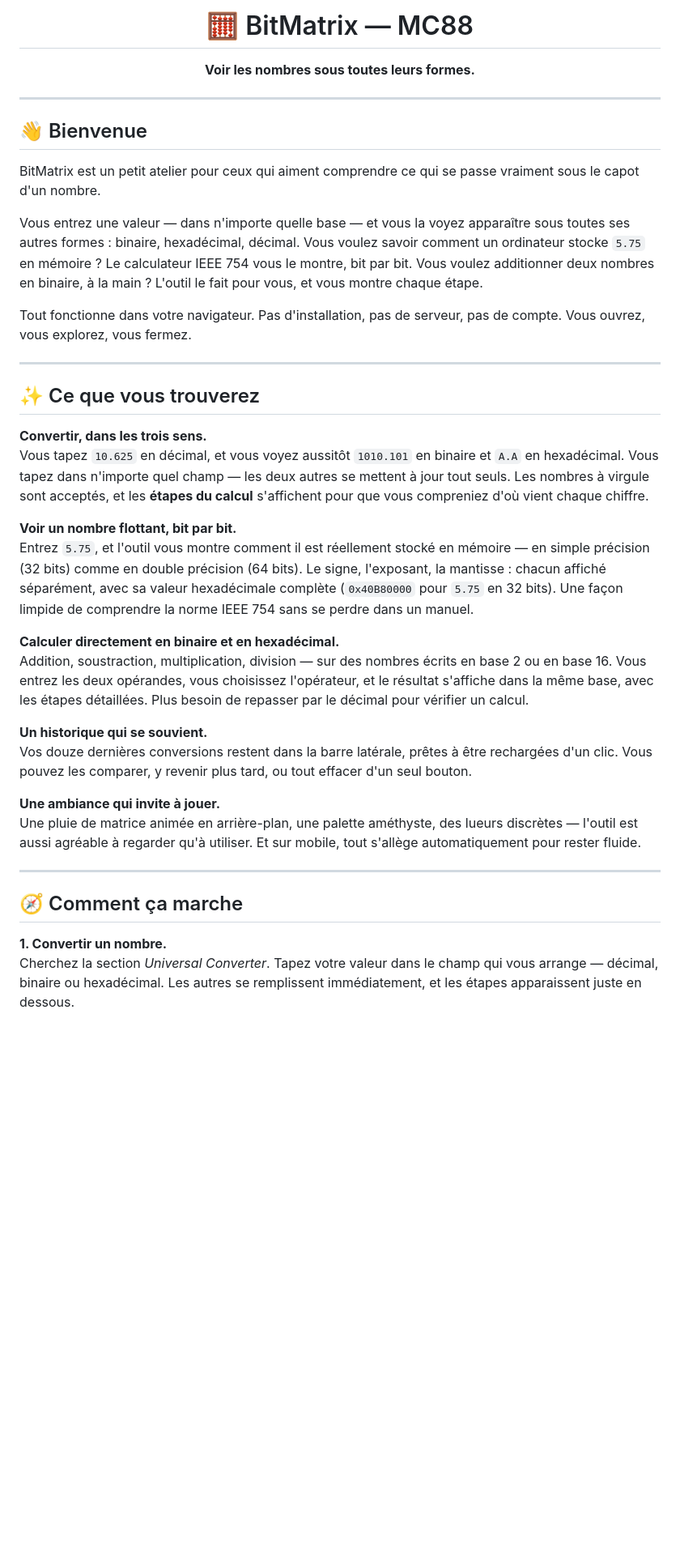
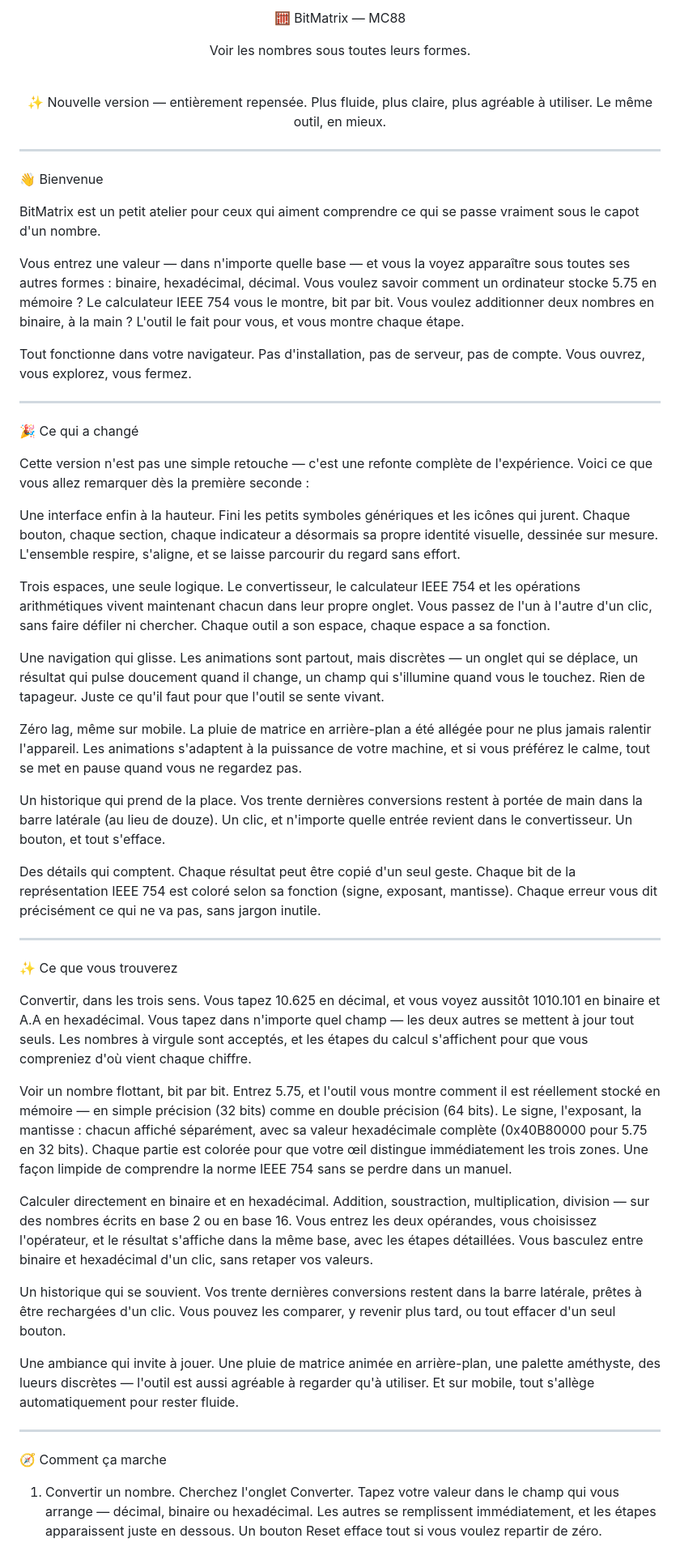
Before and after one commit to mohamed005cheikh-rgb/BM-MC88, a Markdown page: README.md, the part around one of its changes. Shown at 81% size. GitHub-like rendering; blank space fills up the shorter version.

Commit message:
Refactor README for better presentation
Updated README.md to improve formatting and clarity.

```diff
--- a/README.md
+++ b/README.md
@@ -1,71 +1,73 @@
 <div align="center">
 
-# 🧮 BitMatrix — MC88
+🧮 BitMatrix — MC88
 
-**Voir les nombres sous toutes leurs formes.**
+Voir les nombres sous toutes leurs formes.
+
+<br />
+
+✨ Nouvelle version — entièrement repensée.
+Plus fluide, plus claire, plus agréable à utiliser. Le même outil, en mieux.
 
 </div>
 
 ---
 
-## 👋 Bienvenue
+👋 Bienvenue
 
 BitMatrix est un petit atelier pour ceux qui aiment comprendre ce qui se passe vraiment sous le capot d'un nombre.
 
-Vous entrez une valeur — dans n'importe quelle base — et vous la voyez apparaître sous toutes ses autres formes : binaire, hexadécimal, décimal. Vous voulez savoir comment un ordinateur stocke `5.75` en mémoire ? Le calculateur IEEE 754 vous le montre, bit par bit. Vous voulez additionner deux nombres en binaire, à la main ? L'outil le fait pour vous, et vous montre chaque étape.
+Vous entrez une valeur — dans n'importe quelle base — et vous la voyez apparaître sous toutes ses autres formes : binaire, hexadécimal, décimal. Vous voulez savoir comment un ordinateur stocke 5.75 en mémoire ? Le calculateur IEEE 754 vous le montre, bit par bit. Vous voulez additionner deux nombres en binaire, à la main ? L'outil le fait pour vous, et vous montre chaque étape.
 
 Tout fonctionne dans votre navigateur. Pas d'installation, pas de serveur, pas de compte. Vous ouvrez, vous explorez, vous fermez.
 
 ---
-<!--
 
-## 📸 Un aperçu
+🎉 Ce qui a changé
 
-<div align="center">
-  <img src="https://github.com/mohamed005cheikh-rgb/bm-mc88/raw/main/images/Sc1.png" alt="Convertisseur universel de bases" width="100%" />
-</div>
+Cette version n'est pas une simple retouche — c'est une refonte complète de l'expérience. Voici ce que vous allez remarquer dès la première seconde :
 
-<br />
+Une interface enfin à la hauteur.
+Fini les petits symboles génériques et les icônes qui jurent. Chaque bouton, chaque section, chaque indicateur a désormais sa propre identité visuelle, dessinée sur mesure. L'ensemble respire, s'aligne, et se laisse parcourir du regard sans effort.
 
-<div align="center">
-  <img src="https://github.com/mohamed005cheikh-rgb/bm-mc88/raw/main/images/Sc2.png" alt="Calculateur IEEE 754" width="100%" />
-</div>
+Trois espaces, une seule logique.
+Le convertisseur, le calculateur IEEE 754 et les opérations arithmétiques vivent maintenant chacun dans leur propre onglet. Vous passez de l'un à l'autre d'un clic, sans faire défiler ni chercher. Chaque outil a son espace, chaque espace a sa fonction.
 
-<br />
+Une navigation qui glisse.
+Les animations sont partout, mais discrètes — un onglet qui se déplace, un résultat qui pulse doucement quand il change, un champ qui s'illumine quand vous le touchez. Rien de tapageur. Juste ce qu'il faut pour que l'outil se sente vivant.
 
-<div align="center">
-  <img src="https://github.com/mohamed005cheikh-rgb/bm-mc88/raw/main/images/Sr1.gif" alt="Convertir un nombre entre bases" width="100%" />
-</div>
+Zéro lag, même sur mobile.
+La pluie de matrice en arrière-plan a été allégée pour ne plus jamais ralentir l'appareil. Les animations s'adaptent à la puissance de votre machine, et si vous préférez le calme, tout se met en pause quand vous ne regardez pas.
 
-<br />
+Un historique qui prend de la place.
+Vos trente dernières conversions restent à portée de main dans la barre latérale (au lieu de douze). Un clic, et n'importe quelle entrée revient dans le convertisseur. Un bouton, et tout s'efface.
 
-<div align="center">
-  <img src="https://github.com/mohamed005cheikh-rgb/bm-mc88/raw/main/images/Sr2.gif" alt="Calculer en binaire et en hexadécimal" width="100%" />
-</div>
+Des détails qui comptent.
+Chaque résultat peut être copié d'un seul geste. Chaque bit de la représentation IEEE 754 est coloré selon sa fonction (signe, exposant, mantisse). Chaque erreur vous dit précisément ce qui ne va pas, sans jargon inutile.
 
 ---
--->
-## ✨ Ce que vous trouverez
 
-**Convertir, dans les trois sens.**
-Vous tapez `10.625` en décimal, et vous voyez aussitôt `1010.101` en binaire et `A.A` en hexadécimal. Vous tapez dans n'importe quel champ — les deux autres se mettent à jour tout seuls. Les nombres à virgule sont acceptés, et les **étapes du calcul** s'affichent pour que vous compreniez d'où vient chaque chiffre.
+✨ Ce que vous trouverez
 
-**Voir un nombre flottant, bit par bit.**
-Entrez `5.75`, et l'outil vous montre comment il est réellement stocké en mémoire — en simple précision (32 bits) comme en double précision (64 bits). Le signe, l'exposant, la mantisse : chacun affiché séparément, avec sa valeur hexadécimale complète (`0x40B80000` pour `5.75` en 32 bits). Une façon limpide de comprendre la norme IEEE 754 sans se perdre dans un manuel.
+Convertir, dans les trois sens.
+Vous tapez 10.625 en décimal, et vous voyez aussitôt 1010.101 en binaire et A.A en hexadécimal. Vous tapez dans n'importe quel champ — les deux autres se mettent à jour tout seuls. Les nombres à virgule sont acceptés, et les étapes du calcul s'affichent pour que vous compreniez d'où vient chaque chiffre.
 
-**Calculer directement en binaire et en hexadécimal.**
-Addition, soustraction, multiplication, division — sur des nombres écrits en base 2 ou en base 16. Vous entrez les deux opérandes, vous choisissez l'opérateur, et le résultat s'affiche dans la même base, avec les étapes détaillées. Plus besoin de repasser par le décimal pour vérifier un calcul.
+Voir un nombre flottant, bit par bit.
+Entrez 5.75, et l'outil vous montre comment il est réellement stocké en mémoire — en simple précision (32 bits) comme en double précision (64 bits). Le signe, l'exposant, la mantisse : chacun affiché séparément, avec sa valeur hexadécimale complète (0x40B80000 pour 5.75 en 32 bits). Chaque partie est colorée pour que votre œil distingue immédiatement les trois zones. Une façon limpide de comprendre la norme IEEE 754 sans se perdre dans un manuel.
 
-**Un historique qui se souvient.**
-Vos douze dernières conversions restent dans la barre latérale, prêtes à être rechargées d'un clic. Vous pouvez les comparer, y revenir plus tard, ou tout effacer d'un seul bouton.
+Calculer directement en binaire et en hexadécimal.
+Addition, soustraction, multiplication, division — sur des nombres écrits en base 2 ou en base 16. Vous entrez les deux opérandes, vous choisissez l'opérateur, et le résultat s'affiche dans la même base, avec les étapes détaillées. Vous basculez entre binaire et hexadécimal d'un clic, sans retaper vos valeurs.
 
-**Une ambiance qui invite à jouer.**
+Un historique qui se souvient.
+Vos trente dernières conversions restent dans la barre latérale, prêtes à être rechargées d'un clic. Vous pouvez les comparer, y revenir plus tard, ou tout effacer d'un seul bouton.
+
+Une ambiance qui invite à jouer.
 Une pluie de matrice animée en arrière-plan, une palette améthyste, des lueurs discrètes — l'outil est aussi agréable à regarder qu'à utiliser. Et sur mobile, tout s'allège automatiquement pour rester fluide.
 
 ---
 
-## 🧭 Comment ça marche
+🧭 Comment ça marche
 
-**1. Convertir un nombre.**
-Cherchez la section *Universal Converter*. Tapez votre valeur dans le champ qui vous arrange — décimal, binaire ou hexadécimal. Les autres se remplissent immédiatement, et les étapes apparaissent juste en dessous.
+1. Convertir un nombre.
+Cherchez l'onglet Converter. Tapez votre valeur dans le champ qui vous arrange — décimal, binaire ou hexadécimal. Les autres se remplissent immédiatement, et les étapes apparaissent juste en dessous. Un bouton Reset efface tout si vous voulez repartir de zéro.
 
```
Also changed, not shown: other parts of README.md (+24 -21 lines).
